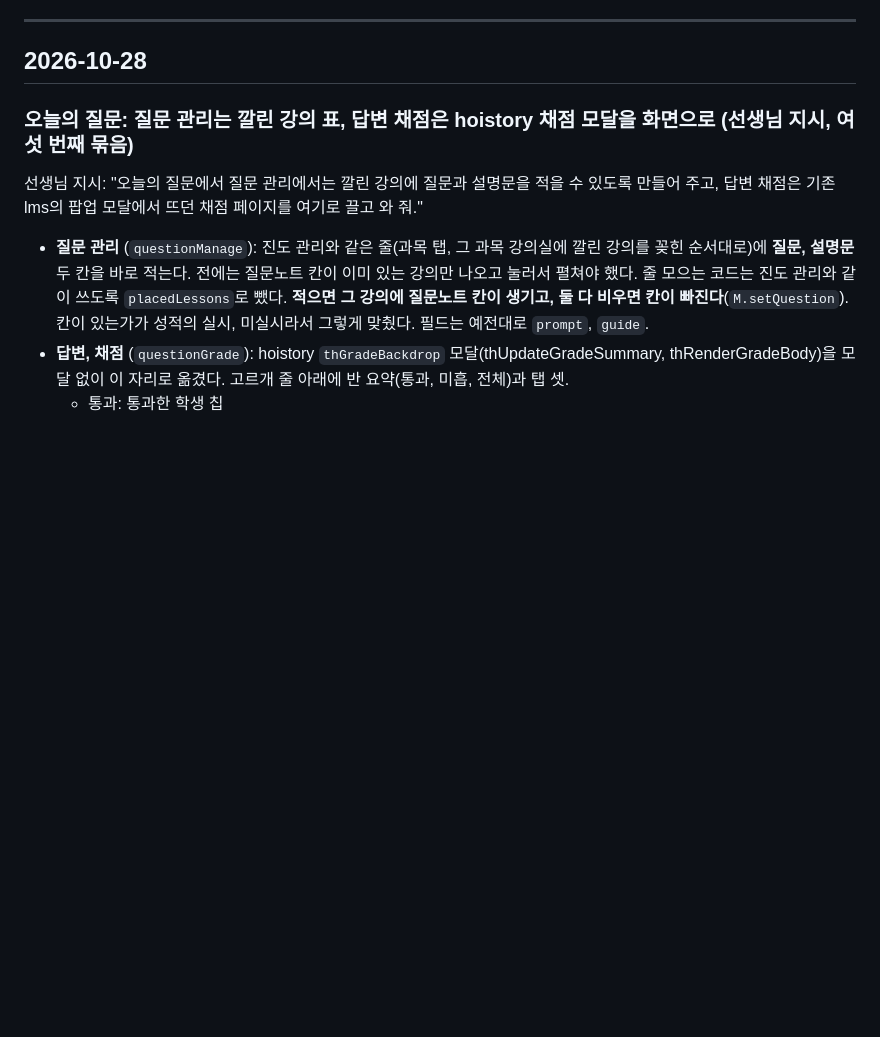
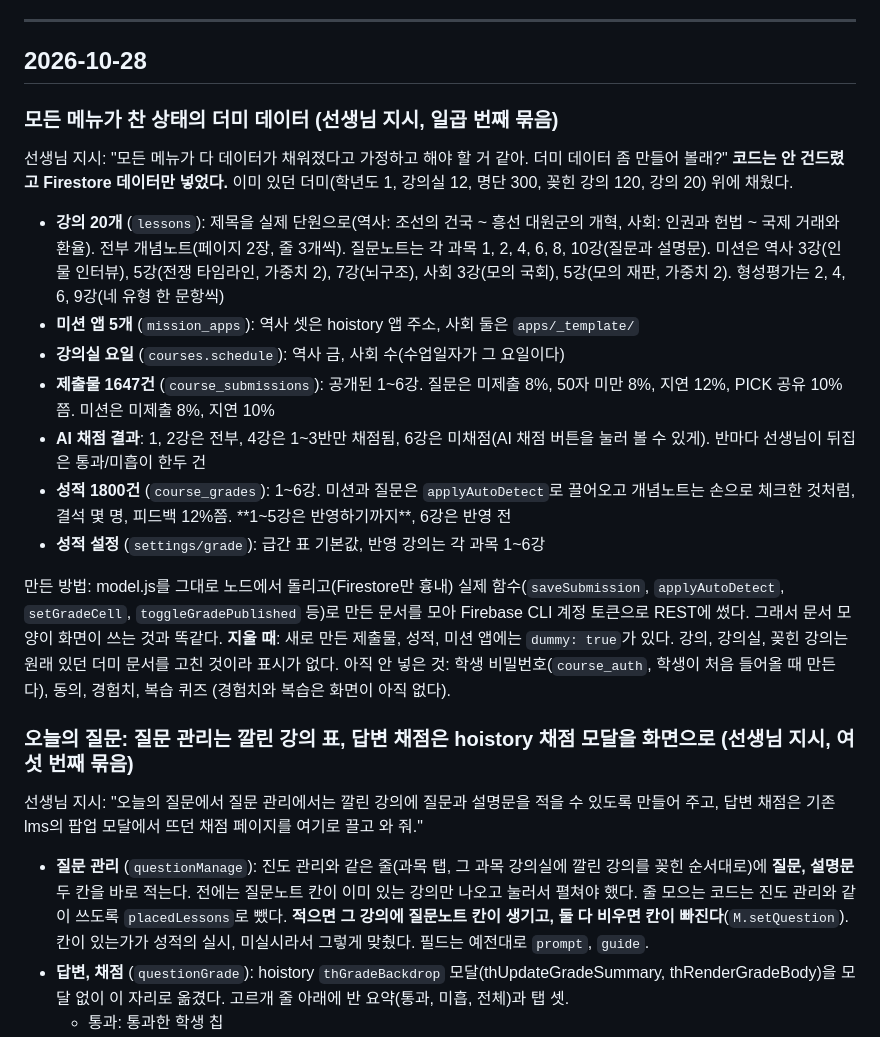
Before and after one commit to hoseong911/lms2027, a Markdown page: LMS2027_작업기록.md, the part around the change. Rendered like a GitHub page; blank space fills up the shorter version.

Commit message:
작업기록: 모든 메뉴를 채운 더미 데이터 넣음 (Firestore 데이터만, 코드 수정 없음)
Co-Authored-By: Claude Opus 5.5 <noreply@anthropic.com>

```diff
--- a/LMS2027_작업기록.md
+++ b/LMS2027_작업기록.md
@@ -56,6 +56,33 @@
 
 ---
 ## 2026-10-28
+
+### 모든 메뉴가 찬 상태의 더미 데이터 (선생님 지시, 일곱 번째 묶음)
+선생님 지시: "모든 메뉴가 다 데이터가 채워졌다고 가정하고 해야 할 거 같아. 더미 데이터 좀 만들어 볼래?"
+**코드는 안 건드렸고 Firestore 데이터만 넣었다.** 이미 있던 더미(학년도 1, 강의실 12, 명단 300,
+꽂힌 강의 120, 강의 20) 위에 채웠다.
+
+- **강의 20개** (`lessons`): 제목을 실제 단원으로(역사: 조선의 건국 ~ 흥선 대원군의 개혁,
+  사회: 인권과 헌법 ~ 국제 거래와 환율). 전부 개념노트(페이지 2장, 줄 3개씩).
+  질문노트는 각 과목 1, 2, 4, 6, 8, 10강(질문과 설명문). 미션은 역사 3강(인물 인터뷰), 5강(전쟁 타임라인,
+  가중치 2), 7강(뇌구조), 사회 3강(모의 국회), 5강(모의 재판, 가중치 2). 형성평가는 2, 4, 6, 9강(네 유형 한 문항씩)
+- **미션 앱 5개** (`mission_apps`): 역사 셋은 hoistory 앱 주소, 사회 둘은 `apps/_template/`
+- **강의실 요일** (`courses.schedule`): 역사 금, 사회 수(수업일자가 그 요일이다)
+- **제출물 1647건** (`course_submissions`): 공개된 1~6강. 질문은 미제출 8%, 50자 미만 8%, 지연 12%,
+  PICK 공유 10%쯤. 미션은 미제출 8%, 지연 10%
+- **AI 채점 결과**: 1, 2강은 전부, 4강은 1~3반만 채점됨, 6강은 미채점(AI 채점 버튼을 눌러 볼 수 있게).
+  반마다 선생님이 뒤집은 통과/미흡이 한두 건
+- **성적 1800건** (`course_grades`): 1~6강. 미션과 질문은 `applyAutoDetect`로 끌어오고 개념노트는 손으로
+  체크한 것처럼, 결석 몇 명, 피드백 12%쯤. **1~5강은 반영하기까지**, 6강은 반영 전
+- **성적 설정** (`settings/grade`): 급간 표 기본값, 반영 강의는 각 과목 1~6강
+
+만든 방법: model.js를 그대로 노드에서 돌리고(Firestore만 흉내) 실제 함수(`saveSubmission`,
+`applyAutoDetect`, `setGradeCell`, `toggleGradePublished` 등)로 만든 문서를 모아 Firebase CLI 계정
+토큰으로 REST에 썼다. 그래서 문서 모양이 화면이 쓰는 것과 똑같다.
+**지울 때**: 새로 만든 제출물, 성적, 미션 앱에는 `dummy: true`가 있다. 강의, 강의실, 꽂힌 강의는
+원래 있던 더미 문서를 고친 것이라 표시가 없다.
+아직 안 넣은 것: 학생 비밀번호(`course_auth`, 학생이 처음 들어올 때 만든다), 동의, 경험치, 복습 퀴즈
+(경험치와 복습은 화면이 아직 없다).
 
 ### 오늘의 질문: 질문 관리는 깔린 강의 표, 답변 채점은 hoistory 채점 모달을 화면으로 (선생님 지시, 여섯 번째 묶음)
 선생님 지시: "오늘의 질문에서 질문 관리에서는 깔린 강의에 질문과 설명문을 적을 수 있도록
```
